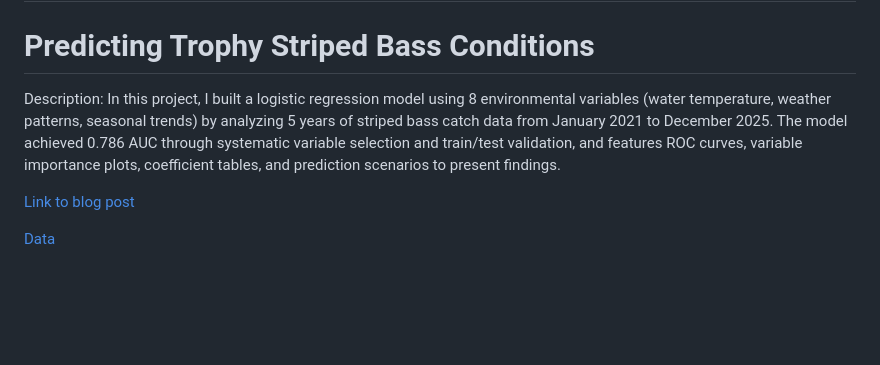
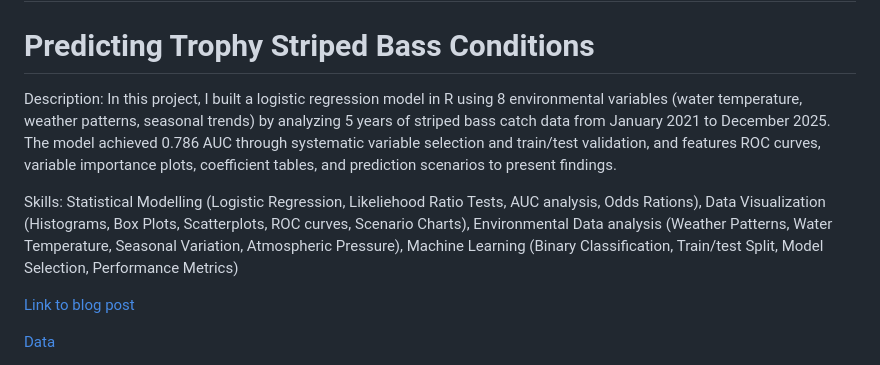
Before and after one commit to GeorgeLepska/George-Lepska-Portfolio, a Markdown page: README.md, the part around the change. Rendered like a GitHub page; blank space fills up the shorter version.

```diff
--- a/README.md
+++ b/README.md
@@ -7,7 +7,9 @@ My name is George Lepska. I graduated from Wesleyan University in May of 2025. D
 
 # Predicting Trophy Striped Bass Conditions
 
-Description: In this project, I built a logistic regression model using 8 environmental variables (water temperature, weather patterns, seasonal trends) by analyzing 5 years of striped bass catch data from January 2021 to December 2025. The model achieved 0.786 AUC through systematic variable selection and train/test validation, and features ROC curves, variable importance plots, coefficient tables, and prediction scenarios to present findings.
+Description: In this project, I built a logistic regression model in R using 8 environmental variables (water temperature, weather patterns, seasonal trends) by analyzing 5 years of striped bass catch data from January 2021 to December 2025. The model achieved 0.786 AUC through systematic variable selection and train/test validation, and features ROC curves, variable importance plots, coefficient tables, and prediction scenarios to present findings.
+
+Skills: Statistical Modelling (Logistic Regression, Likeliehood Ratio Tests, AUC analysis, Odds Rations), Data Visualization (Histograms, Box Plots, Scatterplots, ROC curves, Scenario Charts), Environmental Data analysis (Weather Patterns, Water Temperature, Seasonal Variation, Atmospheric Pressure), Machine Learning (Binary Classification, Train/test Split, Model Selection, Performance Metrics)
 
 [Link to blog post](https://georgelepska.github.io/2026/01/20/fishing-data-analysis/)
 
```
